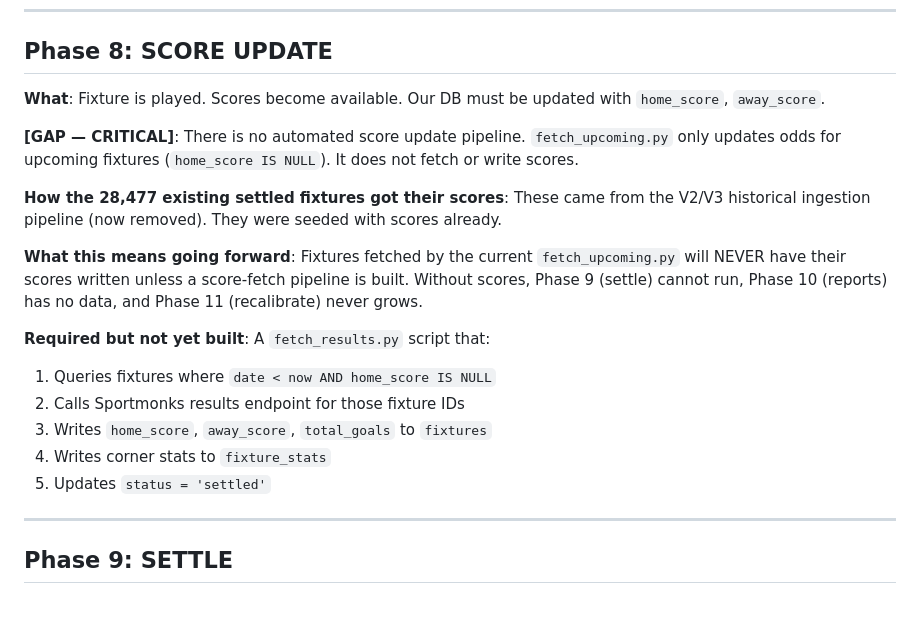
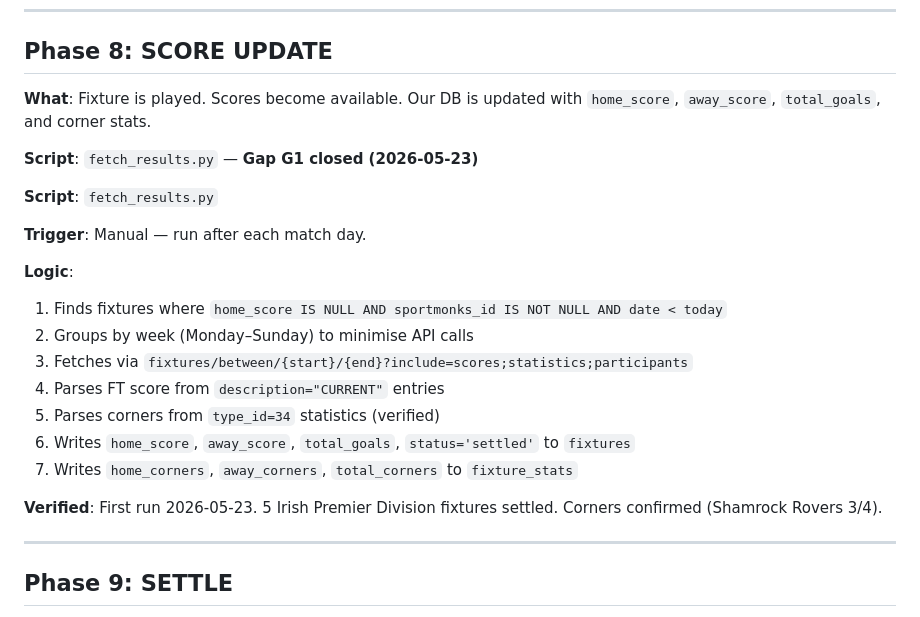
Before and after one commit to kklefoka-arch/OddsFlowV4, a Markdown page: context/06_process_flow.md, the part around the change. Rendered like a GitHub page.

```diff
--- a/context/06_process_flow.md
+++ b/context/06_process_flow.md
@@ -348,20 +348,24 @@ Per promoted cell:
 
 ## Phase 8: SCORE UPDATE
 
-**What**: Fixture is played. Scores become available. Our DB must be updated with `home_score`, `away_score`.
+**What**: Fixture is played. Scores become available. Our DB is updated with `home_score`, `away_score`, `total_goals`, and corner stats.
 
-**[GAP — CRITICAL]**: There is no automated score update pipeline. `fetch_upcoming.py` only updates odds for upcoming fixtures (`home_score IS NULL`). It does not fetch or write scores.
+**Script**: `fetch_results.py` — **Gap G1 closed (2026-05-23)**
 
-**How the 28,477 existing settled fixtures got their scores**: These came from the V2/V3 historical ingestion pipeline (now removed). They were seeded with scores already.
+**Script**: `fetch_results.py`
 
-**What this means going forward**: Fixtures fetched by the current `fetch_upcoming.py` will NEVER have their scores written unless a score-fetch pipeline is built. Without scores, Phase 9 (settle) cannot run, Phase 10 (reports) has no data, and Phase 11 (recalibrate) never grows.
+**Trigger**: Manual — run after each match day.
 
-**Required but not yet built**: A `fetch_results.py` script that:
-1. Queries fixtures where `date < now AND home_score IS NULL`
-2. Calls Sportmonks results endpoint for those fixture IDs
-3. Writes `home_score`, `away_score`, `total_goals` to `fixtures`
-4. Writes corner stats to `fixture_stats`
-5. Updates `status = 'settled'`
+**Logic**:
+1. Finds fixtures where `home_score IS NULL AND sportmonks_id IS NOT NULL AND date < today`
+2. Groups by week (Monday–Sunday) to minimise API calls
+3. Fetches via `fixtures/between/{start}/{end}?include=scores;statistics;participants`
+4. Parses FT score from `description="CURRENT"` entries
+5. Parses corners from `type_id=34` statistics (verified)
+6. Writes `home_score`, `away_score`, `total_goals`, `status='settled'` to `fixtures`
+7. Writes `home_corners`, `away_corners`, `total_corners` to `fixture_stats`
+
+**Verified**: First run 2026-05-23. 5 Irish Premier Division fixtures settled. Corners confirmed (Shamrock Rovers 3/4).
 
 ---
 
```
Also changed, not shown: CLAUDE.md (+9 -4 lines).
